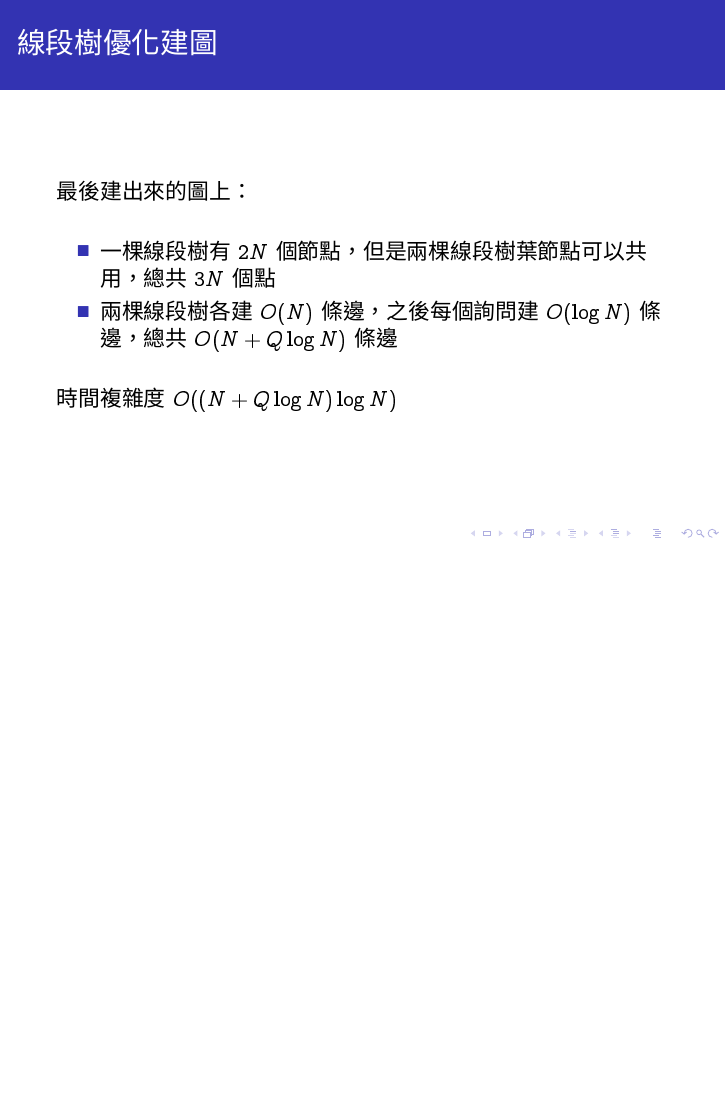
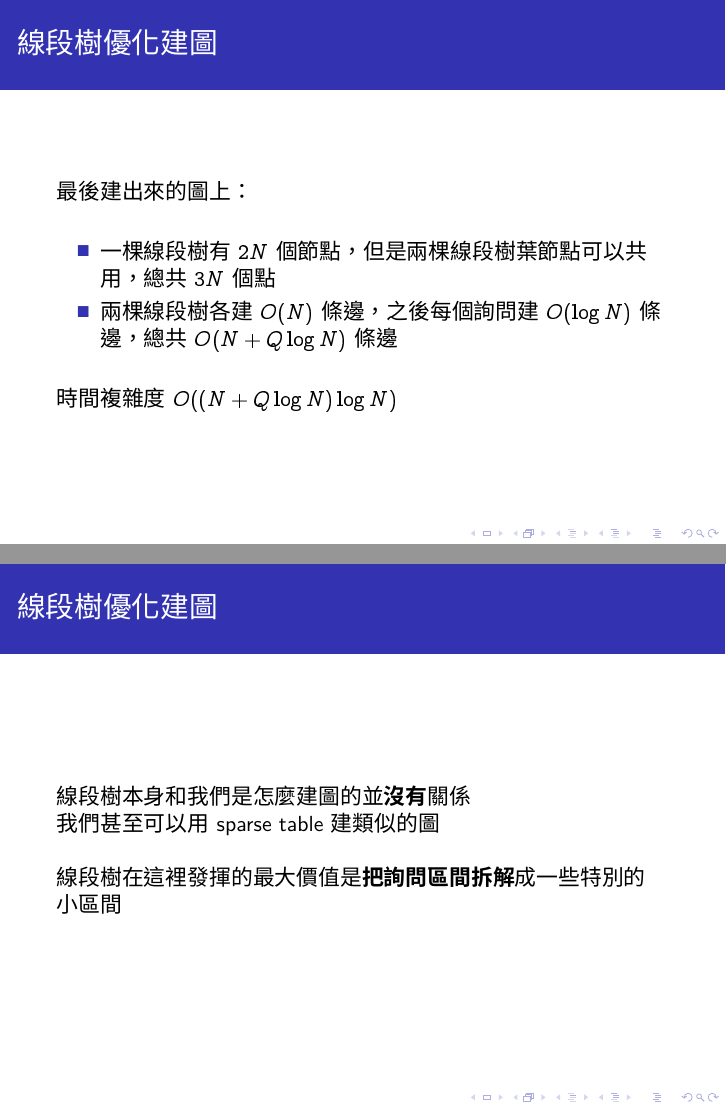
Before and after one commit to PixelCat31415/ioicamp2025-slides, LaTeX slides (lecture.tex, which reads src/building-graph.tex): page 28 of 28 before the commit and pages 27 and 28 of 28 after it, the two joined at a grey line, the shorter picture padded with empty space. Compiled offline with XeLaTeX; a missing font is replaced by an installed copy or a similar font.

Commit message:
[content] slight update on building-graph

```diff
--- a/src/building-graph.tex
+++ b/src/building-graph.tex
@@ -263,3 +263,10 @@
     \end{itemize}
     時間複雜度 $O((N + Q \log N) \log N)$
 \end{frame}
+
+\begin{frame}{\ectitle}
+    線段樹本身和我們是怎麼建圖的並\strong{沒有}關係 \\
+    我們甚至可以用 sparse table 建類似的圖
+
+    線段樹在這裡發揮的最大價值是\strong{把詢問區間拆解}成一些特別的小區間
+\end{frame}
```
Also changed, not shown: src/segtree.tex (+1 -3 lines), lecture.pdf.
